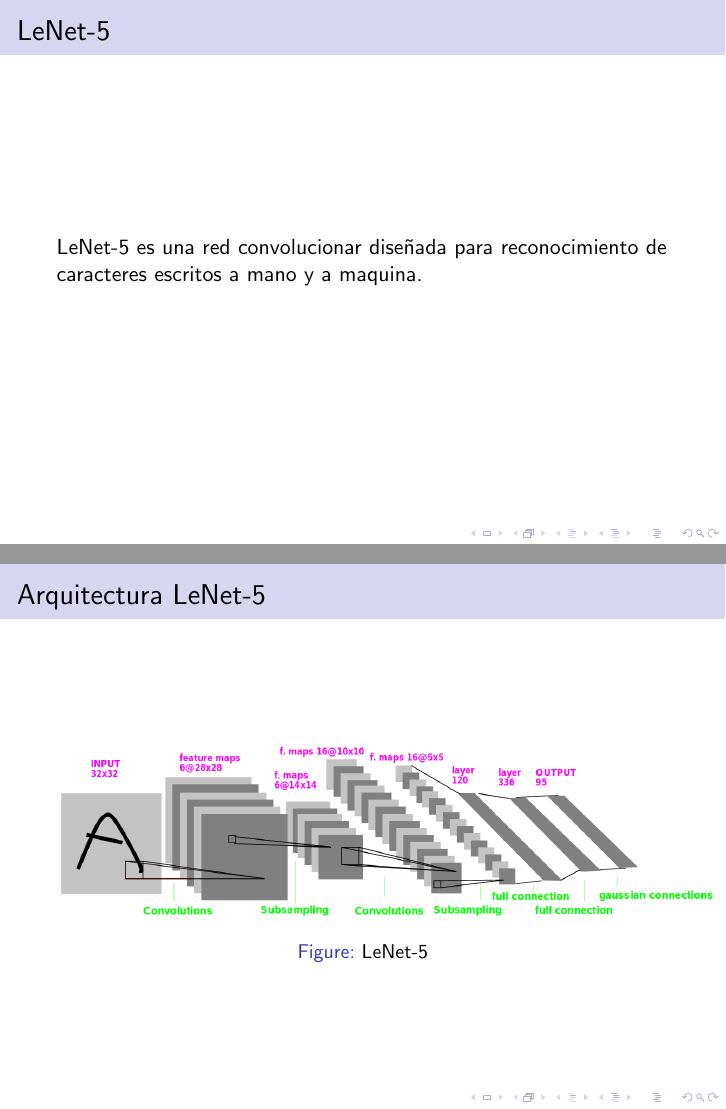
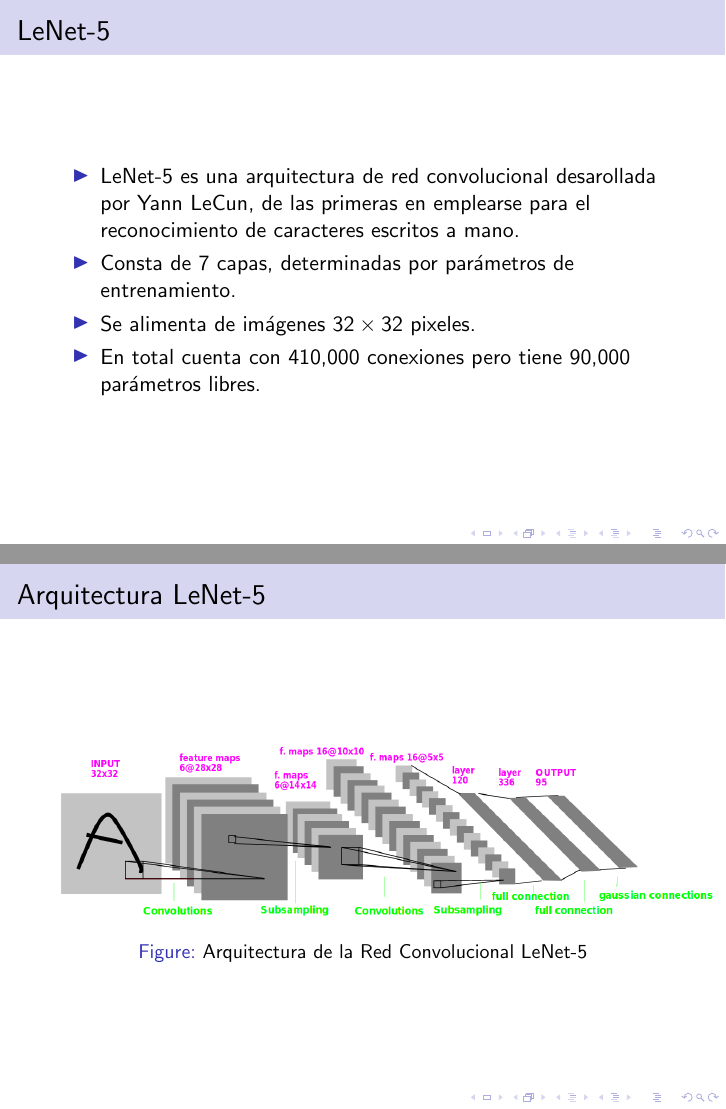
Before and after one commit to czammar/ML_LeNet, LaTeX slides (Prueba.tex): pages 3 and 4 of 5 before the commit and pages 2 and 3 of 6 after it, joined at a grey line. Compiled offline with pdfLaTeX.

Commit message:
Actualizaciones intuiciones primeras capas LeNet-5

```diff
--- a/Prueba.tex
+++ b/Prueba.tex
@@ -108,7 +108,7 @@
 %\usepackage{bm}         % For typesetting bold math (not \mathbold)
 %\logo{\includegraphics[height=0.6cm]{yourlogo.eps}}
 %
-\title[LeNet]{LeNet}
+\title[LeNet]{Aprendizaje de máquina - LeNet5}
 \author{Bruno, César}
 \institute[ITAM]
 %\date{November 7, 2019}
@@ -132,7 +132,19 @@
 \section{Redes convolucionales}
 \frametitle{LeNet-5}
 
-LeNet-5 es una red convolucionar diseñada para reconocimiento de caracteres escritos a mano y a maquina.
+\begin{itemize}
+	\item LeNet-5 es una arquitectura de red convolucional desarollada por Yann  LeCun, de las primeras en emplearse para el reconocimiento de caracteres escritos a mano.
+
+	\item Consta de 7 capas, determinadas por parámetros de entrenamiento.
+
+	\item Se alimenta de imágenes $32 \times 32$ pixeles.
+
+	\item En total cuenta con 410,000 conexiones pero tiene 90,000 parámetros libres.
+\end{itemize}
+
+
+
+
 
 \end{frame}
 
@@ -142,26 +154,46 @@
 
 	\begin{figure}
 		\includegraphics[scale=0.27]{images/lenet5_arch.png}
-		\caption{LeNet-5}
+		\caption{Arquitectura de la Red Convolucional LeNet-5}
 	 \end{figure}
 \end{frame}
 
 \begin{frame}
+\frametitle{Arquitectura LeNet-5}
+\begin{itemize}
+	\item \textbf{1a capa:} consta de 6 filtros de tamaño 5 X 5 y un stride de 1.
 
+	\item \textbf{2a capa:} capa de \emph{average pooling} de tamaño 2 X 2 y un stride de 2 (sub-sampling)\footnote{Reduce dimensiones de c/feature map retienendo información más importante}
+
+	\item \textbf{3a capa:} capa convolucional que consta de 16 filtros de tamaño 5 X 5 y un stride de 1.
+
+	\item \textbf{4a capa:} nuevamente  capa de \emph{average pooling} de tamaño 2 X 2 y de 2 strides.
+
+\end{itemize}
+
+\end{frame}
+
+\begin{frame}
+\frametitle{Arquitectura LeNet-5}
 \begin{itemize}
-	\item \textbf{1a capa:} consta de 6 filtros de tamaño 5 X 5 y un paso de 1.
-
-	\item \textbf{2a capa:} capa de "sub-sampling" o de agrupación promedio de tamaño 2 X 2 y un paso de 2.
-
-	\item \textbf{3a capa:} capa convolucional que consta de 16 filtros de tamaño 5 X 5 y un paso de 1.
-
-	\item \textbf{4a capa:} es nuevamente una capa de agrupación promedio de tamaño 2 X 2 y de 2 paso.
 
 	\item \textbf{5a capa:} conecta la salida de la cuarta capa (400 parámetros) a una capa completamente conectada de 120 nodos.
 
-	\item \textbf{6a capa:} una capa igualmente completamente conectada que consta de 84 nodos, que se derivan de las salidas de los 120 nodos de la quinta capa.
+	\item \textbf{6a capa:} una capa igualmente completamente conectada que consta de 84 nodos, de la que se derivan de las salidas de los 120 nodos de la quinta capa.
 
 	\item \textbf{7a capa:} consiste en clasificar la salida de la última capa en 10 clases relacionadas con los 10 dígitos que se entrenó principalmente para clasificar.
+\end{itemize}
+
+\end{frame}
+
+
+\begin{frame}
+\frametitle{Referencias}
+
+\begin{itemize}
+	\item \textbf{Gradient-Based Learning applied to document recognition}.  Y. Lecun; L. Bottou; Y. Bengio; P. Haffner See http://yann.lecun.com/exdb/publis/pdf/lecun-01a.pdf
+
+	\item \textbf{Página electrónica de Y. Lecun dedicada a la red LeNet} http://yann.lecun.com/exdb/lenet/
 \end{itemize}
 
 \end{frame}
```
Also changed, not shown: Prueba.pdf, Prueba.tex (8 more changed lines), 5 other files.
